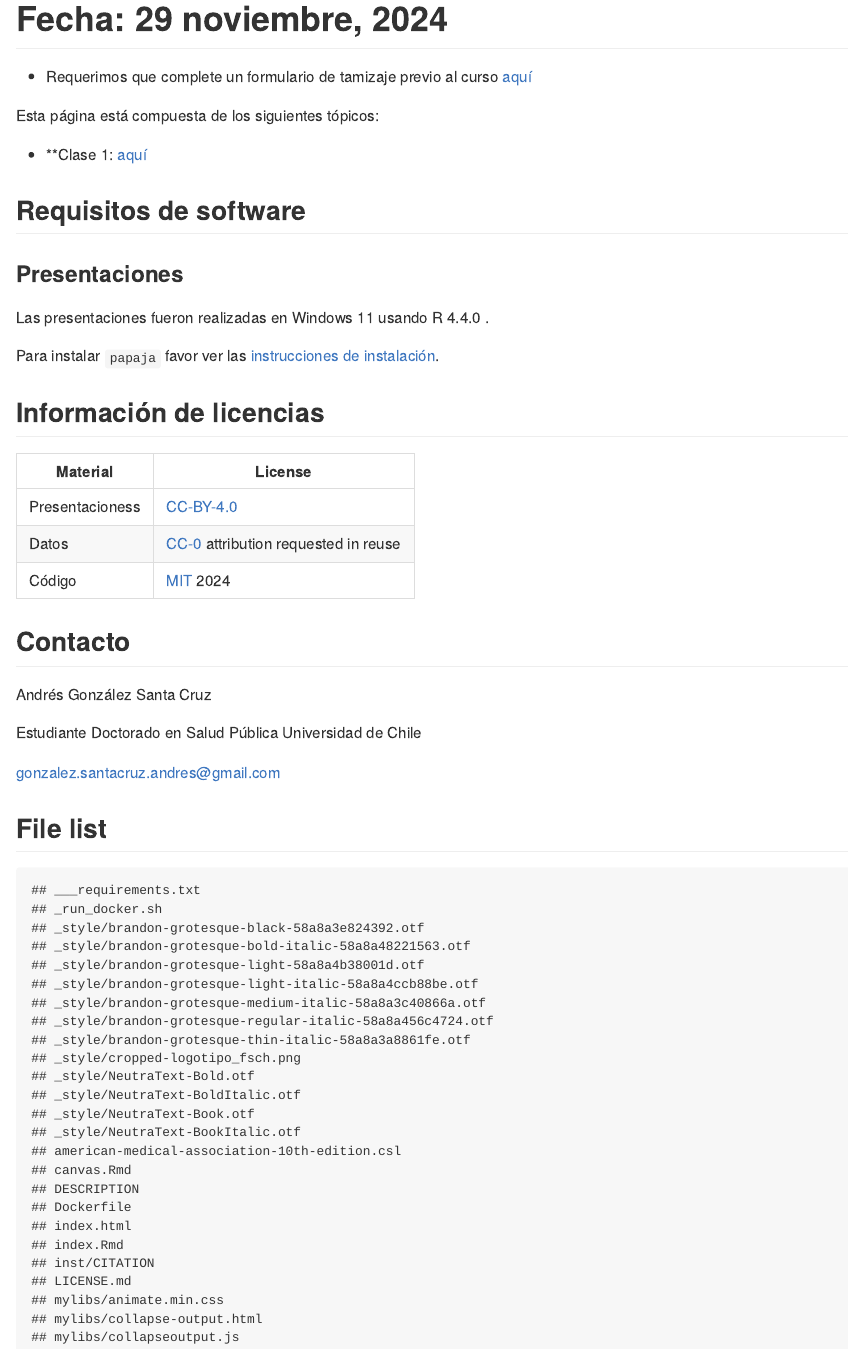
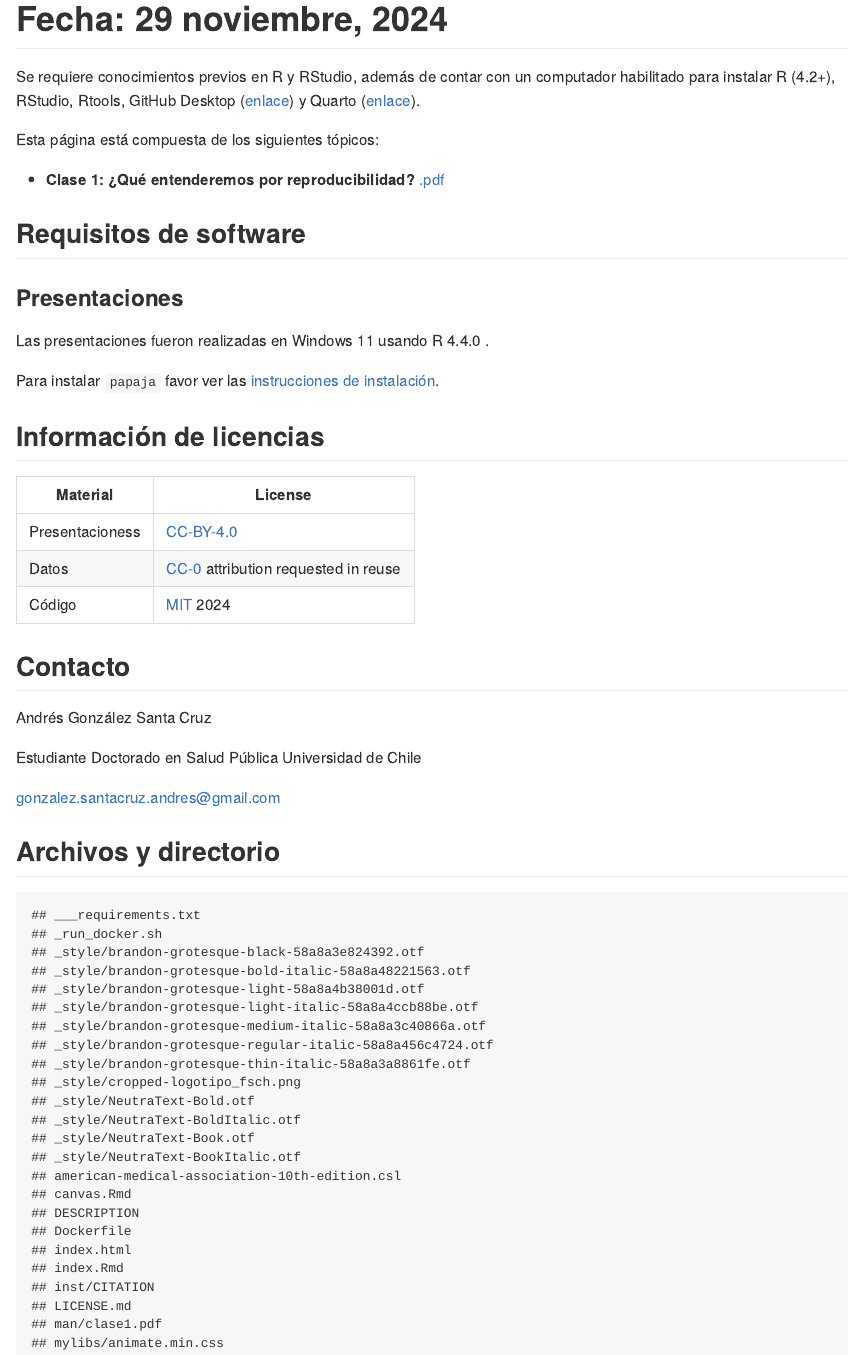
Before and after one commit to AGSCL/repr, an R Markdown document (README.Rmd): the page in a window 1100 px wide, from its top. The pictures show the output file README.md that the author committed with the source, drawn offline in the style of GitHub.

Commit message:
update readme

````diff
--- a/README.Rmd
+++ b/README.Rmd
@@ -14,12 +14,13 @@ knitr::opts_chunk$set(echo = FALSE)
 
 # Fecha: `r format(Sys.time(), '%d %B, %Y')`
 
-- Requerimos que complete un formulario de tamizaje previo al curso [aquí](https://agscl2.shinyapps.io/EncuestaCursoUDPMMIS2024/)
+Se requiere conocimientos previos en R y RStudio, además de contar con un computador habilitado para instalar R (4.2+), RStudio, Rtools, GitHub Desktop ([enlace](https://desktop.github.com/)) y Quarto ([enlace](https://quarto.org/docs/get-started/)).
 
 
 Esta página está compuesta de los siguientes tópicos:
 
-- **Clase 1: [aquí](https://agscl2.shinyapps.io/EncuestaCursoUDPMMIS2024/)
+- **Clase 1: ¿Qué entenderemos por reproducibilidad?** [.pdf](./man/clase1.pdf)
+
 
 ## Requisitos de software
 
@@ -49,7 +50,7 @@ Universidad de Chile
 gonzalez.santacruz.andres@gmail.com
 
 
-## File list
+## Archivos y directorio
 
 ```{r list-files}
 cat(list.files(path = ".", recursive = TRUE), sep = "\n")
````
Also changed, not shown: README.md.
